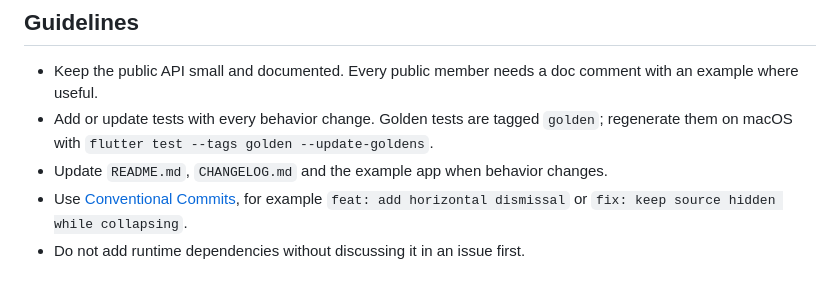
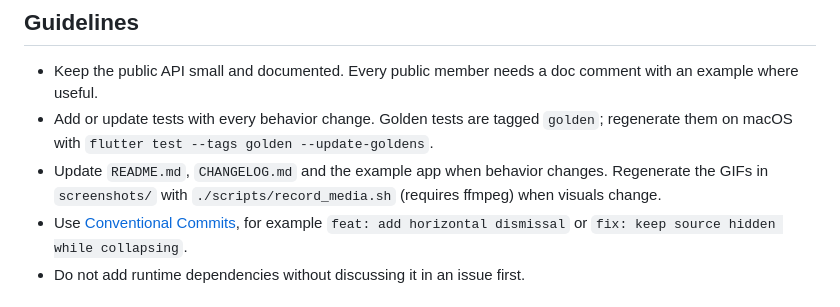
Before and after one commit to boffincoders/expandable_animation, a Markdown page: CONTRIBUTING.md, the part around the change. GitHub-like rendering.

```diff
--- a/CONTRIBUTING.md
+++ b/CONTRIBUTING.md
@@ -42,7 +42,8 @@ commands directly: `dart format --set-exit-if-changed .`, `flutter analyze`,
   `golden`; regenerate them on macOS with
   `flutter test --tags golden --update-goldens`.
 - Update `README.md`, `CHANGELOG.md` and the example app when behavior
-  changes.
+  changes. Regenerate the GIFs in `screenshots/` with
+  `./scripts/record_media.sh` (requires ffmpeg) when visuals change.
 - Use [Conventional Commits](https://www.conventionalcommits.org/), for
   example `feat: add horizontal dismissal` or `fix: keep source hidden while
   collapsing`.
```
Also changed, not shown: README.md (+13 -0 lines), screenshots/card-to-fullscreen.gif (added), screenshots/expandable-music-player.gif (added), screenshots/expandable-sheet.gif (added), screenshots/fullscreen-image.gif (added), 2 other files.
